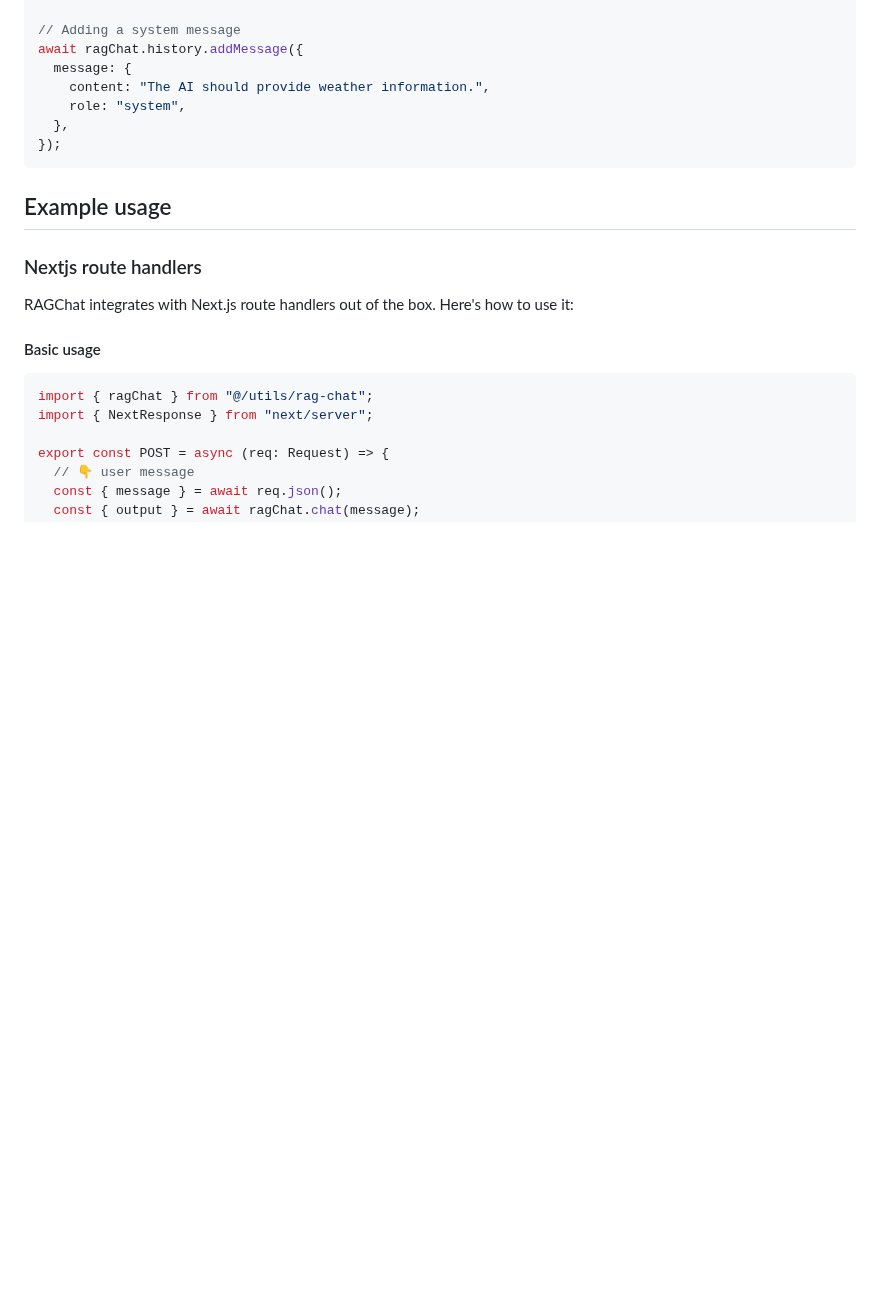
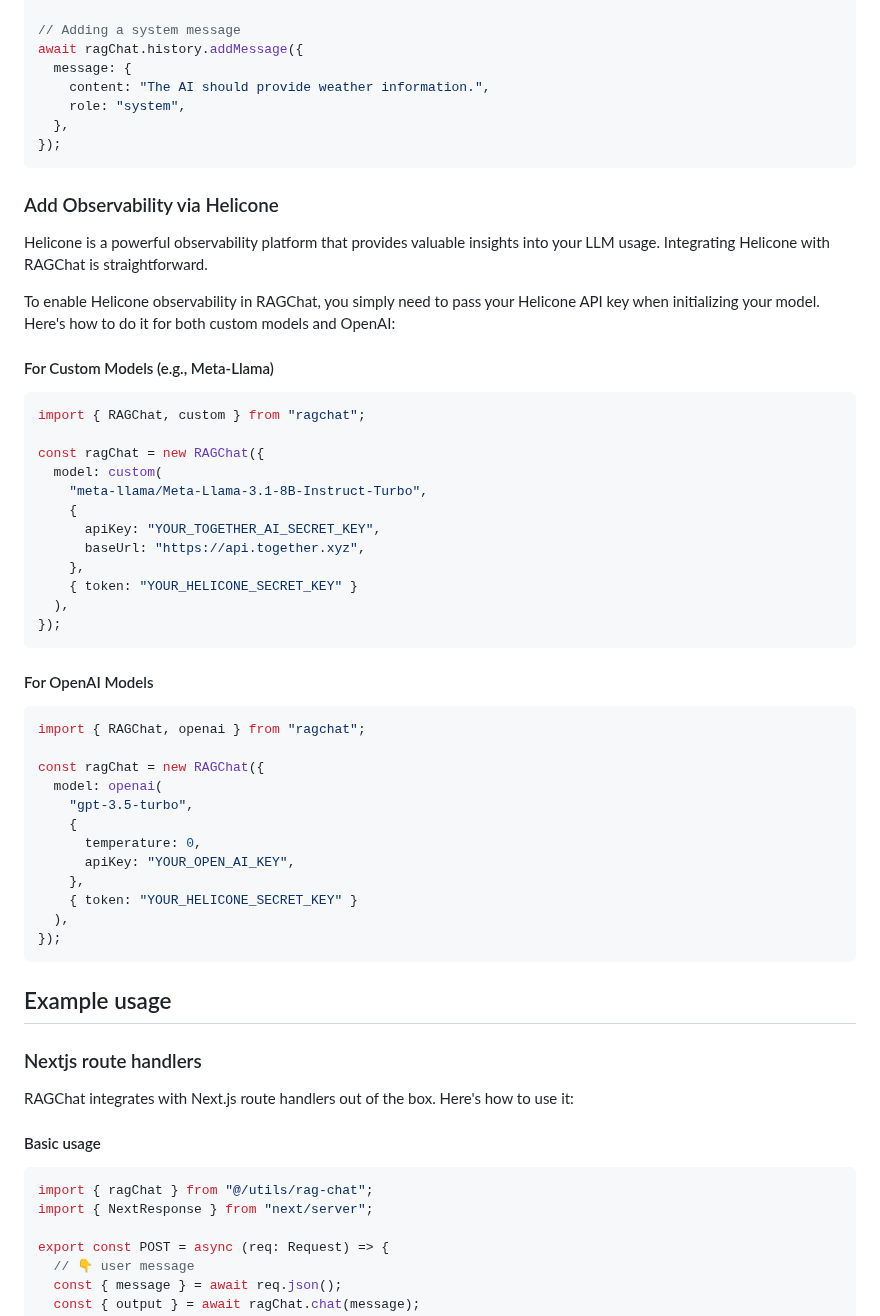
Before and after one commit to upstash/rag-chat, a Markdown page: README.md, the part around the change. GitHub-like rendering; blank space fills up the shorter version.

Commit message:
fix: readmes

````diff
--- a/README.md
+++ b/README.md
@@ -253,6 +253,46 @@ await ragChat.history.addMessage({
 });
 ```
 
+### Add Observability via Helicone
+
+Helicone is a powerful observability platform that provides valuable insights into your LLM usage. Integrating Helicone with RAGChat is straightforward.
+
+To enable Helicone observability in RAGChat, you simply need to pass your Helicone API key when initializing your model. Here's how to do it for both custom models and OpenAI:
+
+#### For Custom Models (e.g., Meta-Llama)
+
+```ts
+import { RAGChat, custom } from "ragchat";
+
+const ragChat = new RAGChat({
+  model: custom(
+    "meta-llama/Meta-Llama-3.1-8B-Instruct-Turbo",
+    {
+      apiKey: "YOUR_TOGETHER_AI_SECRET_KEY",
+      baseUrl: "https://api.together.xyz",
+    },
+    { token: "YOUR_HELICONE_SECRET_KEY" }
+  ),
+});
+```
+
+#### For OpenAI Models
+
+```ts
+import { RAGChat, openai } from "ragchat";
+
+const ragChat = new RAGChat({
+  model: openai(
+    "gpt-3.5-turbo",
+    {
+      temperature: 0,
+      apiKey: "YOUR_OPEN_AI_KEY",
+    },
+    { token: "YOUR_HELICONE_SECRET_KEY" }
+  ),
+});
+```
+
 ## Example usage
 
 ### Nextjs route handlers
````
